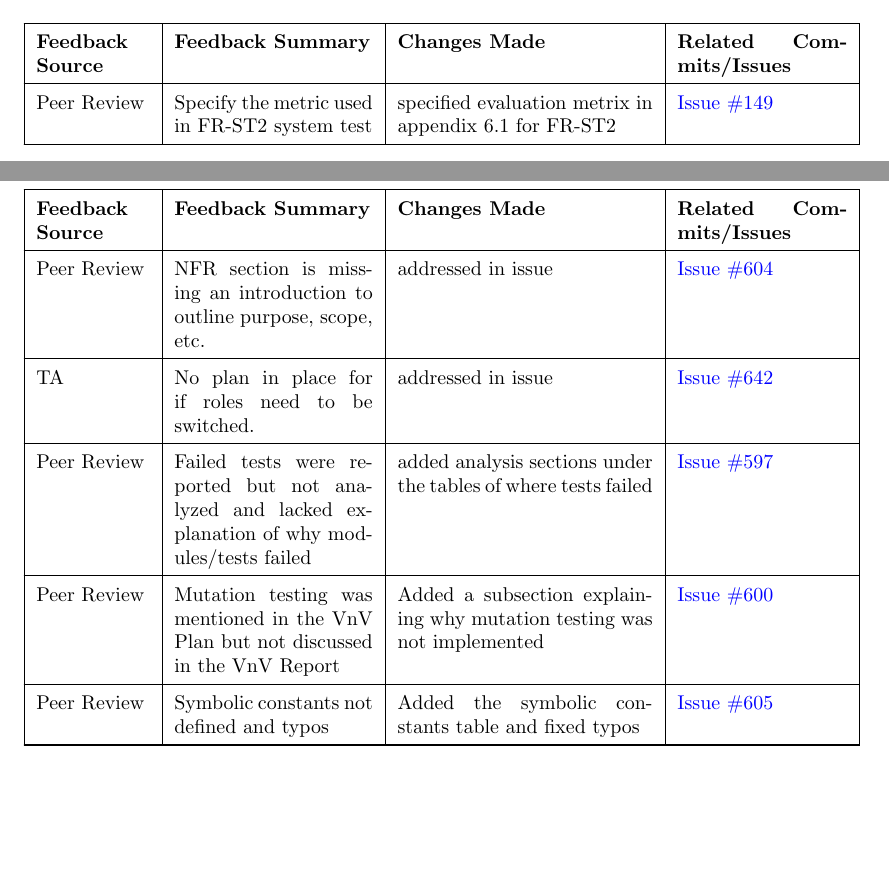
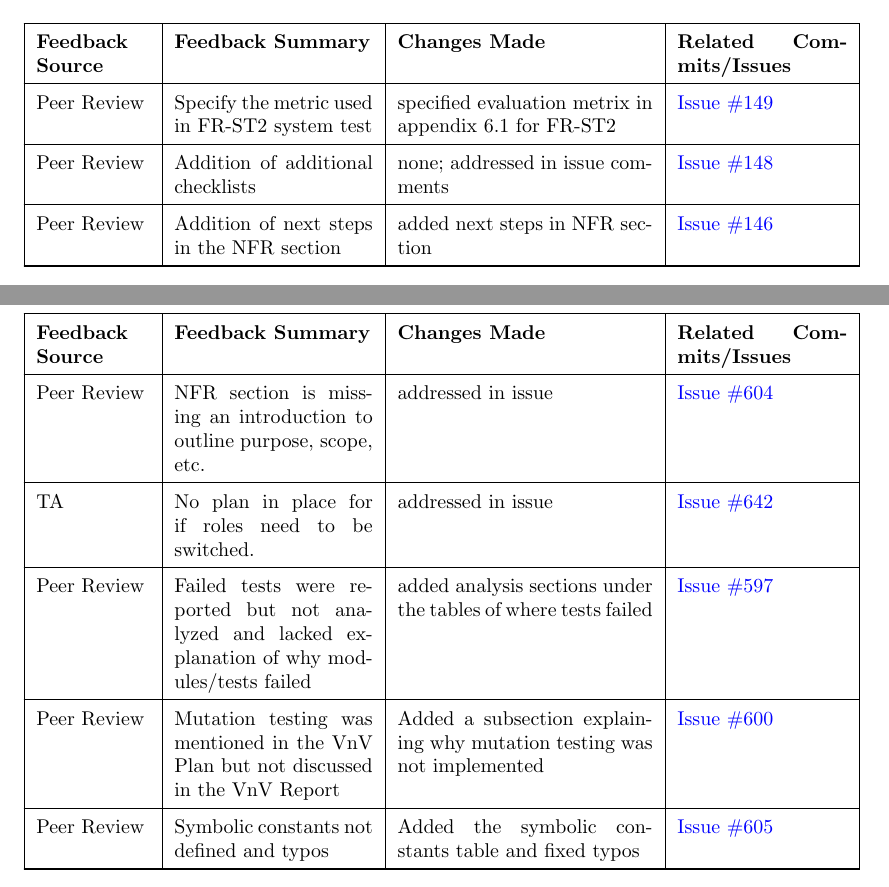
Before and after one commit to 4G06-CAPSTONE-2025/Reading4All, a LaTeX document (docs/ReflectAndTrace/ReflectAndTrace.tex): two parts of pages 3 and 4 of 6, joined at a grey line, cut so that both start at the same text, the shorter picture padded with empty space. Compiled offline with pdfLaTeX.

Commit message:
finish adding past peer reviews trhat were closed alr

```diff
--- a/docs/ReflectAndTrace/ReflectAndTrace.tex
+++ b/docs/ReflectAndTrace/ReflectAndTrace.tex
@@ -173,6 +173,10 @@ Peer Review & Misalignment of \texttt{userinteface-} \texttt{interactions} modul
 
 Peer Review & Specify the metric used in FR-ST2 system test  & specified evaluation metrix in appendix 6.1 for FR-ST2 & \href{https://github.com/4G06-CAPSTONE-2025/Reading4All/issues/149}{Issue \#149} \\
 \hline
+Peer Review & Addition of additional checklists & none; addressed in issue comments & \href{https://github.com/4G06-CAPSTONE-2025/Reading4All/issues/148}{Issue \#148} \\
+\hline
+Peer Review & Addition of next steps in the NFR section & added next steps in NFR section & \href{https://github.com/4G06-CAPSTONE-2025/Reading4All/issues/146}{Issue \#146} \\
+\hline
 \end{longtable}
 
 \renewcommand{\arraystretch}{1.5}
```
